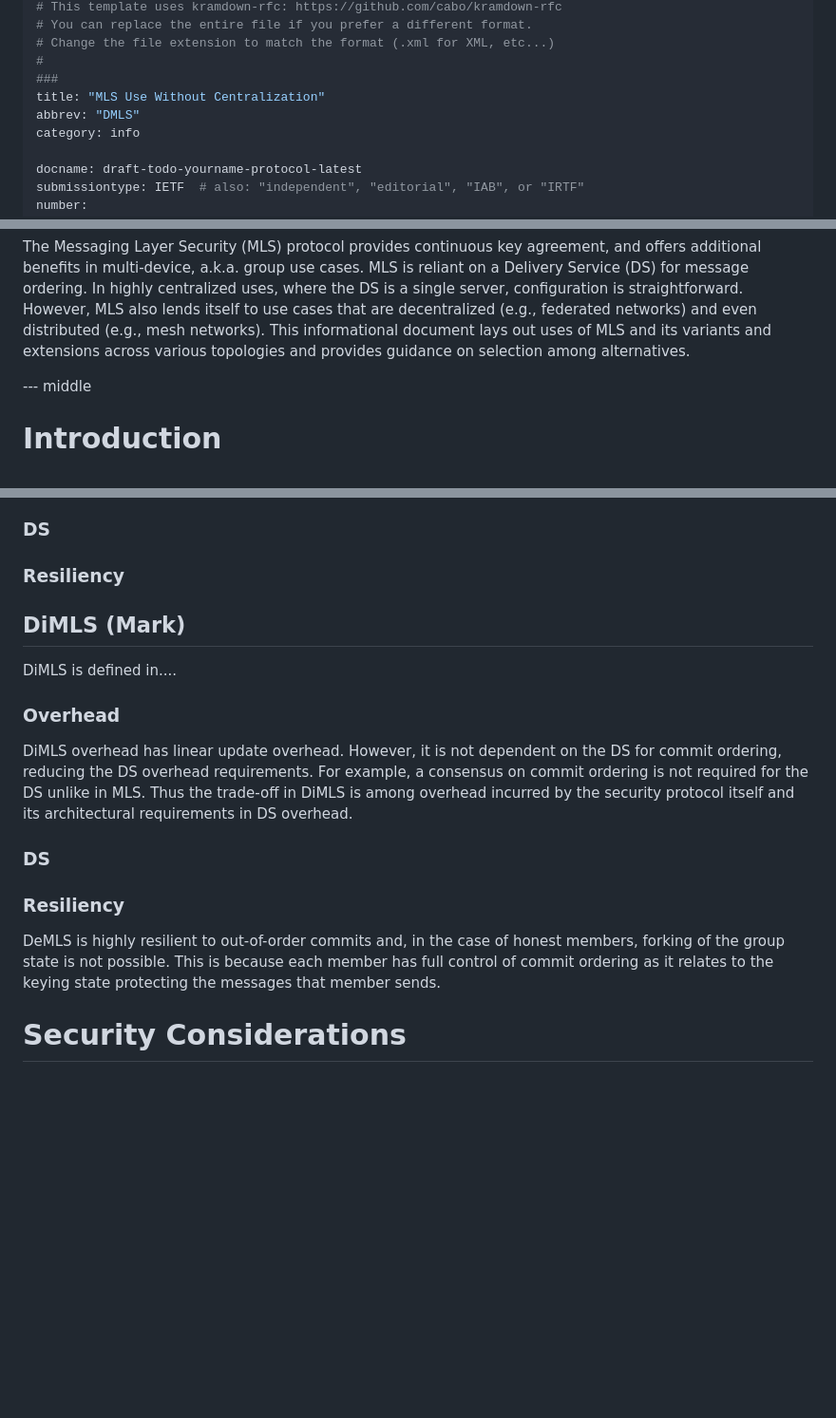
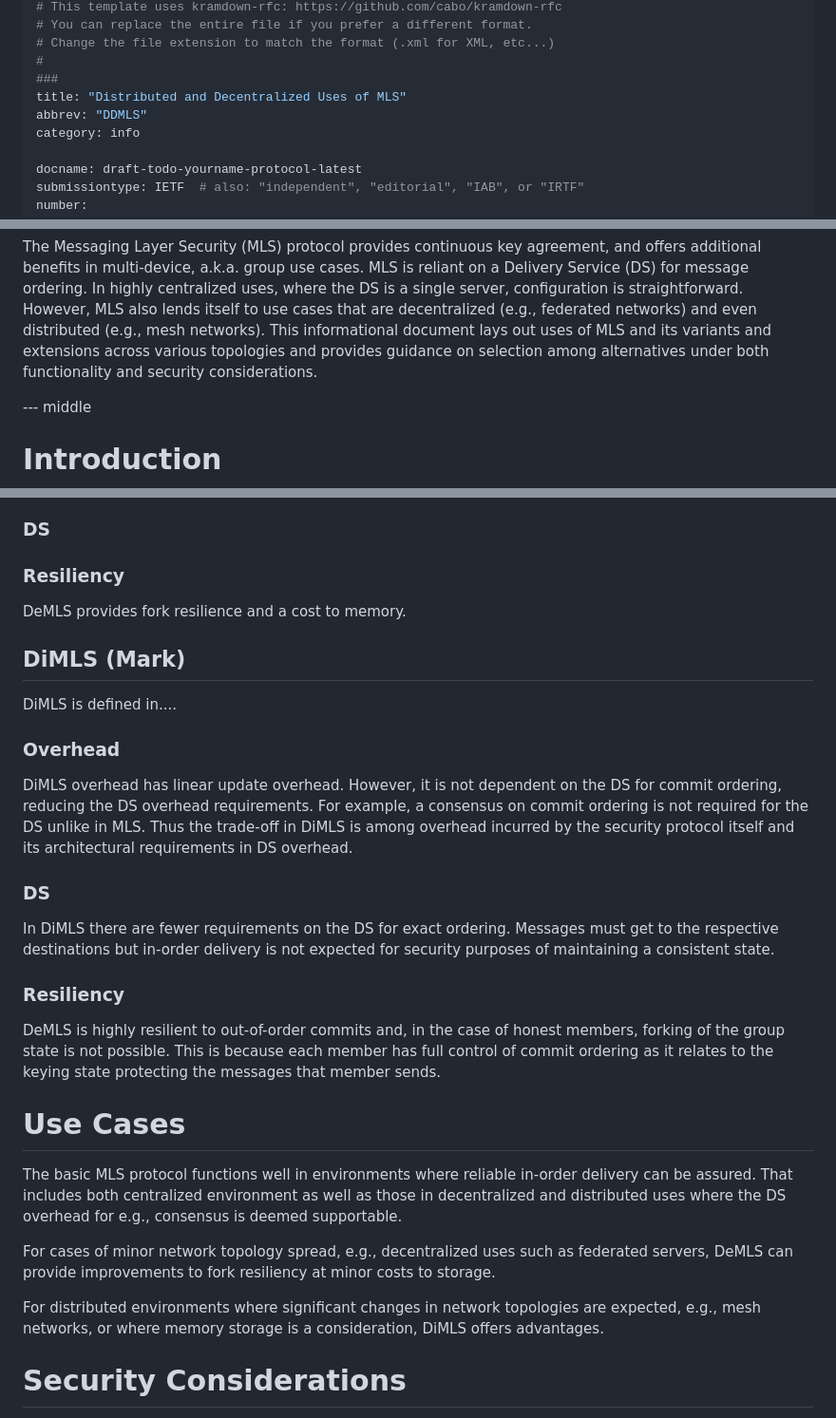
Before and after one commit to germ-mark/mls-informational-decentralized-applications, a Markdown page: draft-todo-yourname-protocol.md, 3 parts joined by grey strips. Shown at 95% size. GitHub-like rendering; blank space fills up the shorter version.

```diff
--- a/draft-todo-yourname-protocol.md
+++ b/draft-todo-yourname-protocol.md
@@ -19,8 +19,8 @@
 # Change the file extension to match the format (.xml for XML, etc...)
 #
 ###
-title: "MLS Use Without Centralization"
-abbrev: "DMLS"
+title: "Distributed and Decentralized Uses of MLS"
+abbrev: "DDMLS"
 category: info
 
 docname: draft-todo-yourname-protocol-latest
@@ -65,7 +65,7 @@ straightforward. However, MLS also lends itself to use cases that are
 decentralized (e.g., federated networks) and even distributed (e.g., mesh
 networks). This informational document lays out uses of MLS and its variants
 and extensions across various topologies and provides guidance on selection
-among alternatives.
+among alternatives under both functionality and security considerations.
 
 --- middle
 
@@ -151,6 +151,7 @@ required.
 ### DS
 
 ### Resiliency
+DeMLS provides fork resilience and a cost to memory.
 
 
 ## DiMLS (Mark)
@@ -164,6 +165,9 @@ the trade-off in DiMLS is among overhead incurred by the security protocol
 itself and its architectural requirements in DS overhead.
 
 ### DS
+In DiMLS there are fewer requirements on the DS for exact ordering. Messages
+must get to the respective destinations but in-order delivery is not expected
+for security purposes of maintaining a consistent state.
 
 ### Resiliency
 DeMLS is highly resilient to out-of-order commits and, in the case of honest
@@ -172,6 +176,19 @@ member has full control of commit ordering as it relates to the keying state
 protecting the messages that member sends.
 
 
+# Use Cases
+The basic MLS protocol functions well in environments where reliable in-order
+delivery can be assured. That includes both centralized environment as well as
+those in decentralized and distributed uses where the DS overhead for e.g.,
+consensus is deemed supportable.
+
+For cases of minor network topology spread, e.g., decentralized uses such as
+federated servers, DeMLS can provide improvements to fork resiliency at minor
+costs to storage.
+
+For distributed environments where significant changes in network topologies are
+expected, e.g., mesh networks, or where memory storage is a consideration,
+DiMLS offers advantages.
 
 
 # Security Considerations
```
